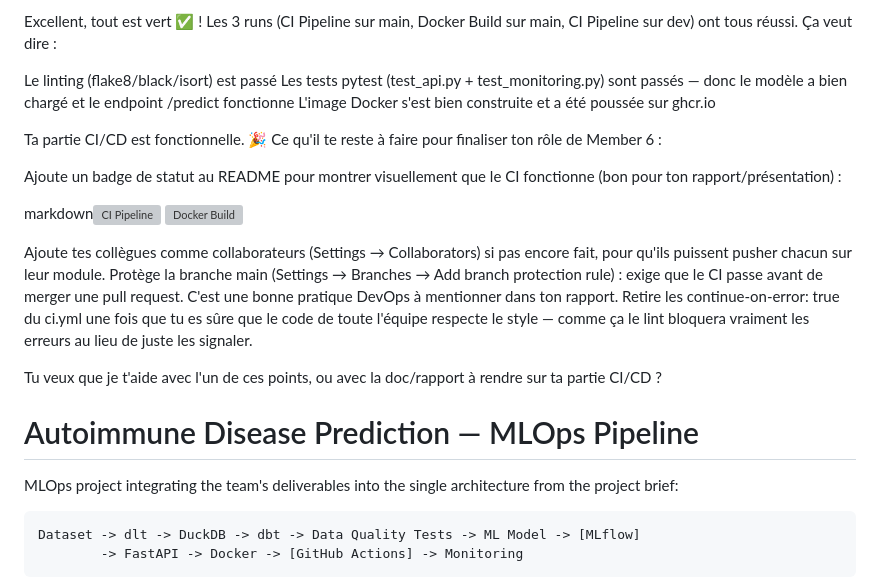
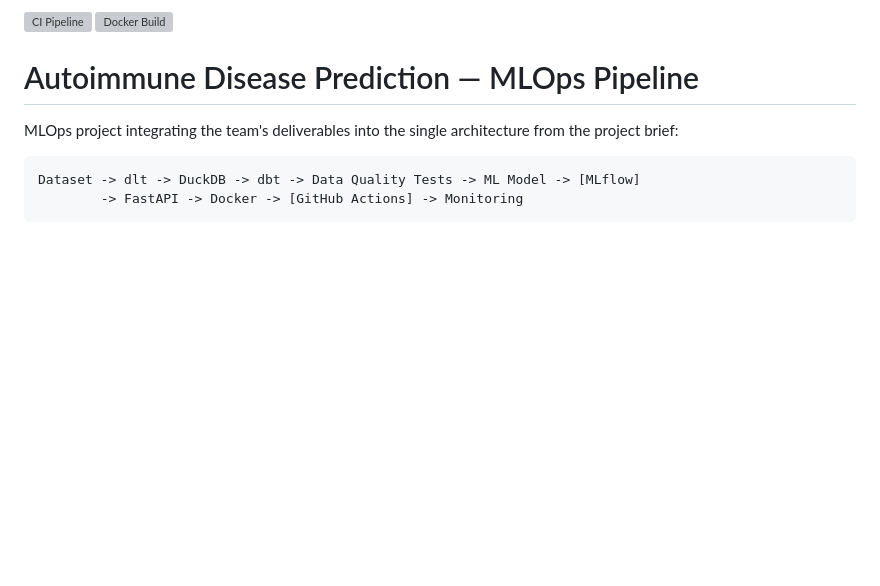
Before and after one commit to noraidouaouzal-etu-lab/autoimmune-mlops, a Markdown page: README.md, the part around the change. GitHub-like rendering; blank space fills up the shorter version; grey boxes are pictures that could not be loaded.

```diff
--- a/README.md
+++ b/README.md
@@ -1,22 +1,5 @@
-Excellent, tout est vert ✅ ! Les 3 runs (CI Pipeline sur main, Docker Build sur main, CI Pipeline sur dev) ont tous réussi. Ça veut dire :
-
-Le linting (flake8/black/isort) est passé
-Les tests pytest (test_api.py + test_monitoring.py) sont passés — donc le modèle a bien chargé et le endpoint /predict fonctionne
-L'image Docker s'est bien construite et a été poussée sur ghcr.io
-
-Ta partie CI/CD est fonctionnelle. 🎉
-Ce qu'il te reste à faire pour finaliser ton rôle de Member 6 :
-
-Ajoute un badge de statut au README pour montrer visuellement que le CI fonctionne (bon pour ton rapport/présentation) :
-
-markdown![CI Pipeline](https://github.com/noraidouaouzal-etu-lab/autoimmune-mlops/actions/workflows/ci.yml/badge.svg)
+![CI Pipeline](https://github.com/noraidouaouzal-etu-lab/autoimmune-mlops/actions/workflows/ci.yml/badge.svg)
 ![Docker Build](https://github.com/noraidouaouzal-etu-lab/autoimmune-mlops/actions/workflows/docker-build.yml/badge.svg)
-
-Ajoute tes collègues comme collaborateurs (Settings → Collaborators) si pas encore fait, pour qu'ils puissent pusher chacun sur leur module.
-Protège la branche main (Settings → Branches → Add branch protection rule) : exige que le CI passe avant de merger une pull request. C'est une bonne pratique DevOps à mentionner dans ton rapport.
-Retire les continue-on-error: true du ci.yml une fois que tu es sûre que le code de toute l'équipe respecte le style — comme ça le lint bloquera vraiment les erreurs au lieu de juste les signaler.
-
-Tu veux que je t'aide avec l'un de ces points, ou avec la doc/rapport à rendre sur ta partie CI/CD ?
 # Autoimmune Disease Prediction — MLOps Pipeline
 
 MLOps project integrating the team's deliverables into the single architecture
```
